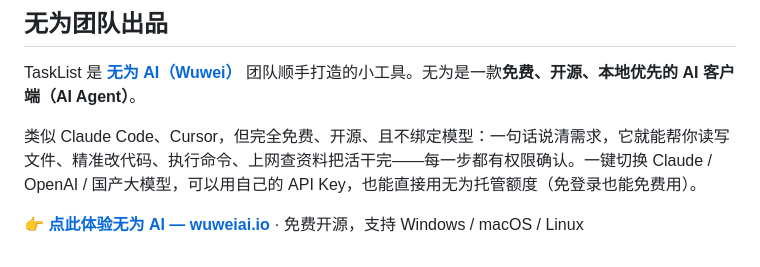
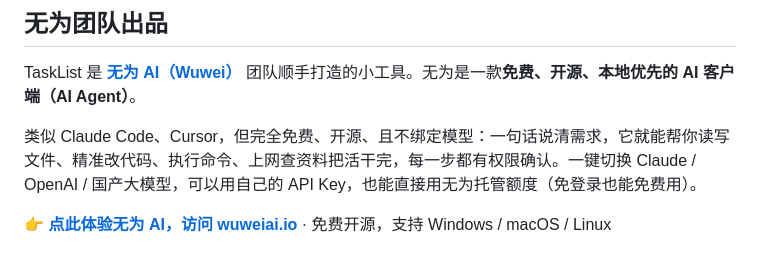
Before and after one commit to KehuiPang/tasklist, a Markdown page: README.zh-CN.md, the part around the change. Drawn GitHub-style.

```diff
--- a/README.zh-CN.md
+++ b/README.zh-CN.md
@@ -150,6 +150,6 @@ Linux     ~/.config/tasklist/tasklist-data.json
 
 TaskList 是 **[无为 AI（Wuwei）](https://wuweiai.io)** 团队顺手打造的小工具。无为是一款**免费、开源、本地优先的 AI 客户端（AI Agent）**。
 
-类似 Claude Code、Cursor，但完全免费、开源、且不绑定模型：一句话说清需求，它就能帮你读写文件、精准改代码、执行命令、上网查资料把活干完——每一步都有权限确认。一键切换 Claude / OpenAI / 国产大模型，可以用自己的 API Key，也能直接用无为托管额度（免登录也能免费用）。
+类似 Claude Code、Cursor，但完全免费、开源、且不绑定模型：一句话说清需求，它就能帮你读写文件、精准改代码、执行命令、上网查资料把活干完，每一步都有权限确认。一键切换 Claude / OpenAI / 国产大模型，可以用自己的 API Key，也能直接用无为托管额度（免登录也能免费用）。
 
-👉 **[点此体验无为 AI — wuweiai.io](https://wuweiai.io)** · 免费开源，支持 Windows / macOS / Linux
+👉 **[点此体验无为 AI，访问 wuweiai.io](https://wuweiai.io)** · 免费开源，支持 Windows / macOS / Linux
```
Also changed, not shown: README.md (+3 -3 lines).
